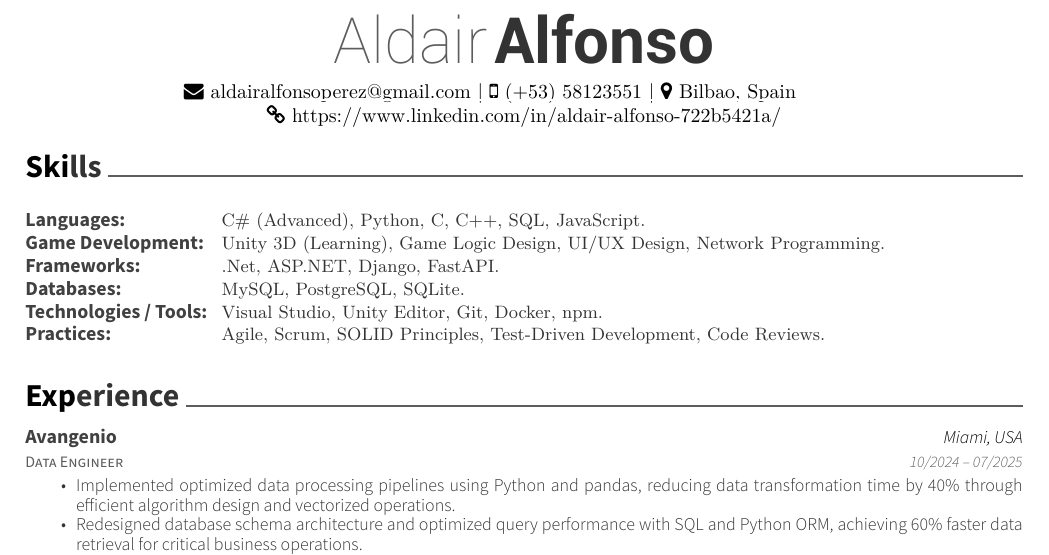
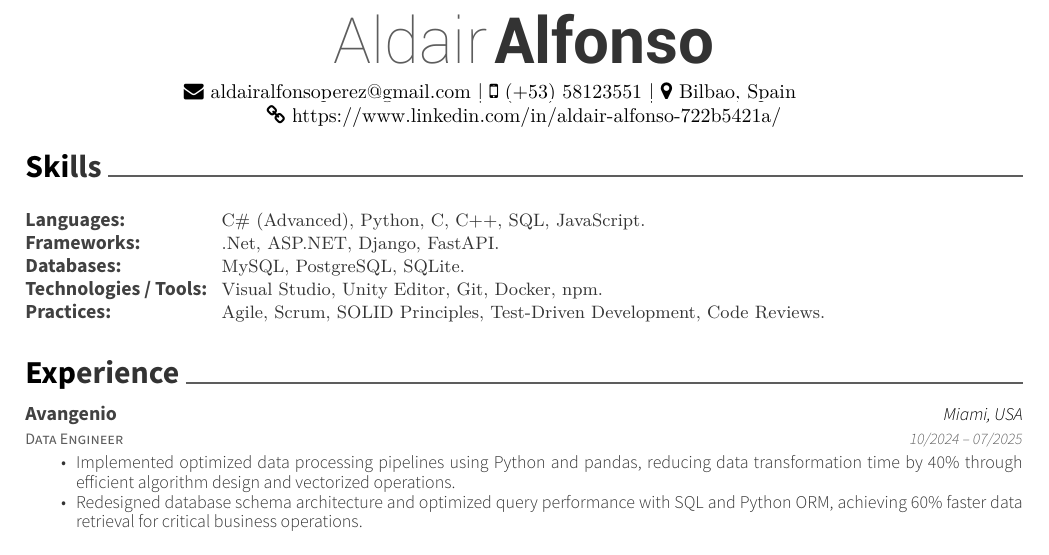
Before and after one commit to aldairlfp/my-resume, a LaTeX CV (resume.tex): part of page 1 of 2, cut so that both start at the same text. Compiled offline with XeLaTeX.

Commit message:
Remove game development

```diff
--- a/resume.tex
+++ b/resume.tex
@@ -58,12 +58,11 @@
 	\cventry
 	{}
 	{\def\arraystretch{1.15}{\begin{tabular}{ l l }
-				Languages:                            & {\skill{ C\# (Advanced), Python, C, C++, SQL, JavaScript.}}                           \\
-				Game Development:                     & {\skill{ Unity 3D (Learning), Game Logic Design, UI/UX Design, Network Programming.}} \\
-				Frameworks:                           & {\skill{ .Net, ASP.NET, Django, FastAPI.}}                                            \\
-				Databases:                            & {\skill{ MySQL, PostgreSQL, SQLite.}}                                                 \\
-				Technologies / Tools: \hspace{0.05cm} & {\skill{ Visual Studio, Unity Editor, Git, Docker, npm.}}                             \\
-				Practices:                            & {\skill{ Agile, Scrum, SOLID Principles, Test-Driven Development, Code Reviews.}}     \\
+				Languages:                            & {\skill{ C\# (Advanced), Python, C, C++, SQL, JavaScript.}}                       \\
+				Frameworks:                           & {\skill{ .Net, ASP.NET, Django, FastAPI.}}                                        \\
+				Databases:                            & {\skill{ MySQL, PostgreSQL, SQLite.}}                                             \\
+				Technologies / Tools: \hspace{0.05cm} & {\skill{ Visual Studio, Unity Editor, Git, Docker, npm.}}                         \\
+				Practices:                            & {\skill{ Agile, Scrum, SOLID Principles, Test-Driven Development, Code Reviews.}} \\
 			\end{tabular}}}
 	{}
 	{}
```
Also changed, not shown: 1 other file.
